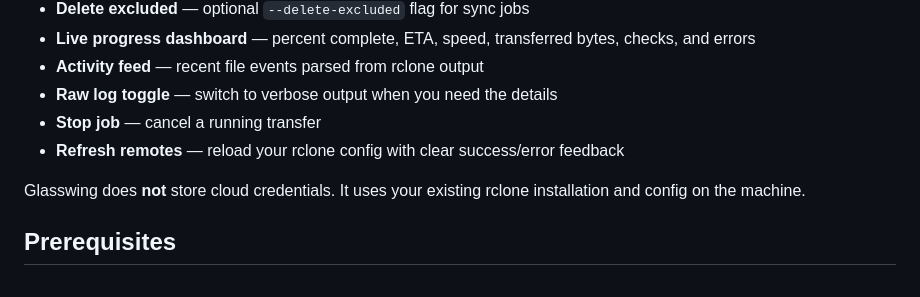
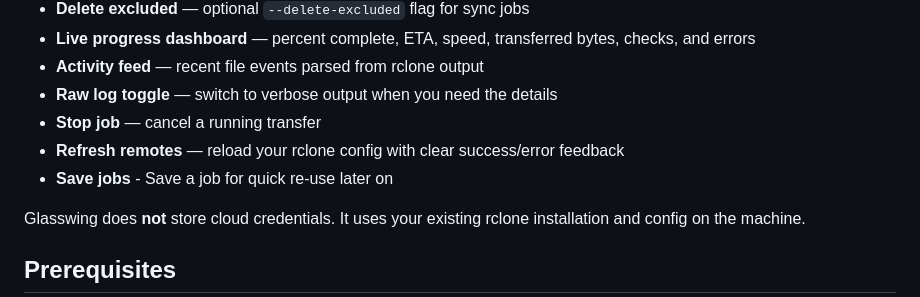
Before and after one commit to SSCHRE/rclone-gui-glasswing, a Markdown page: README.md, the part around the change. Drawn GitHub-style.

```diff
--- a/README.md
+++ b/README.md
@@ -15,6 +15,7 @@ A desktop Rclone GUI for **copy**, **sync**, and **move** jobs — with a live p
 - **Raw log toggle** — switch to verbose output when you need the details
 - **Stop job** — cancel a running transfer
 - **Refresh remotes** — reload your rclone config with clear success/error feedback
+- **Save jobs** - Save a job for quick re-use later on
 
 Glasswing does **not** store cloud credentials. It uses your existing rclone installation and config on the machine.
 
```
